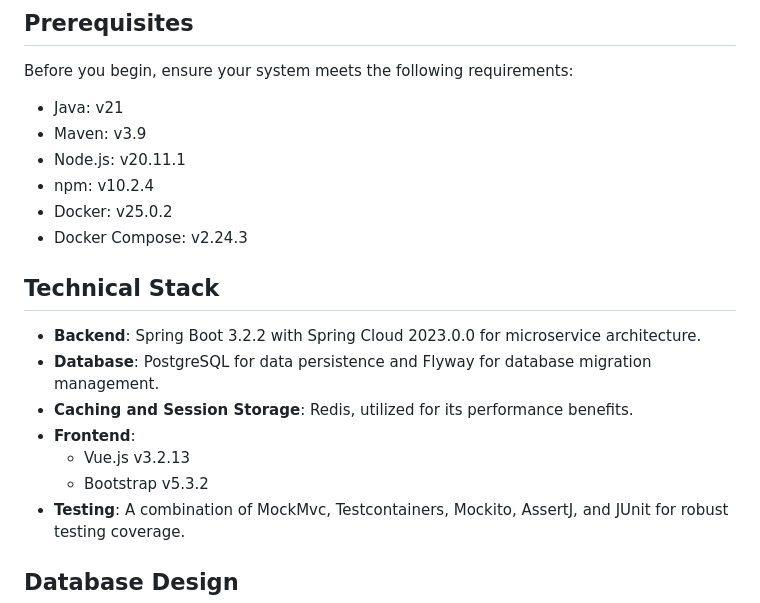
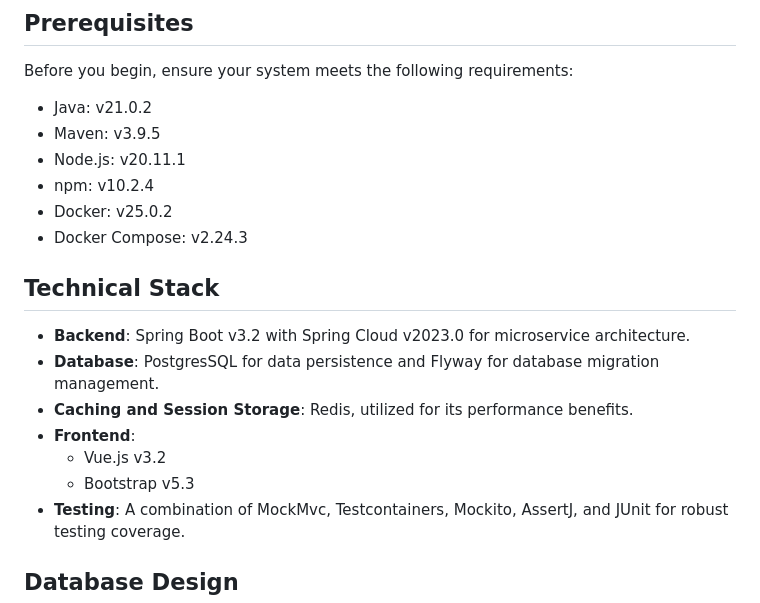
Before and after one commit to ktenman/sectors, a Markdown page: README.md, the part around the change. Rendered like a GitHub page.

Commit message:
Update versions in the README file

```diff
--- a/README.md
+++ b/README.md
@@ -11,8 +11,8 @@ focusing on sectors selection, session management, and data persistence using mo
 
 Before you begin, ensure your system meets the following requirements:
 
-- Java: v21
-- Maven: v3.9
+- Java: v21.0.2
+- Maven: v3.9.5
 - Node.js: v20.11.1
 - npm: v10.2.4
 - Docker: v25.0.2
@@ -20,12 +20,12 @@ Before you begin, ensure your system meets the following requirements:
 
 ## Technical Stack
 
-- **Backend**: Spring Boot 3.2.2 with Spring Cloud 2023.0.0 for microservice architecture.
-- **Database**: PostgreSQL for data persistence and Flyway for database migration management.
+- **Backend**: Spring Boot v3.2 with Spring Cloud v2023.0 for microservice architecture.
+- **Database**: PostgresSQL for data persistence and Flyway for database migration management.
 - **Caching and Session Storage**: Redis, utilized for its performance benefits.
 - **Frontend**:
-    - Vue.js v3.2.13
-    - Bootstrap v5.3.2
+    - Vue.js v3.2
+    - Bootstrap v5.3
 - **Testing**: A combination of MockMvc, Testcontainers, Mockito, AssertJ, and JUnit for robust testing coverage.
 
 ## Database Design
```
